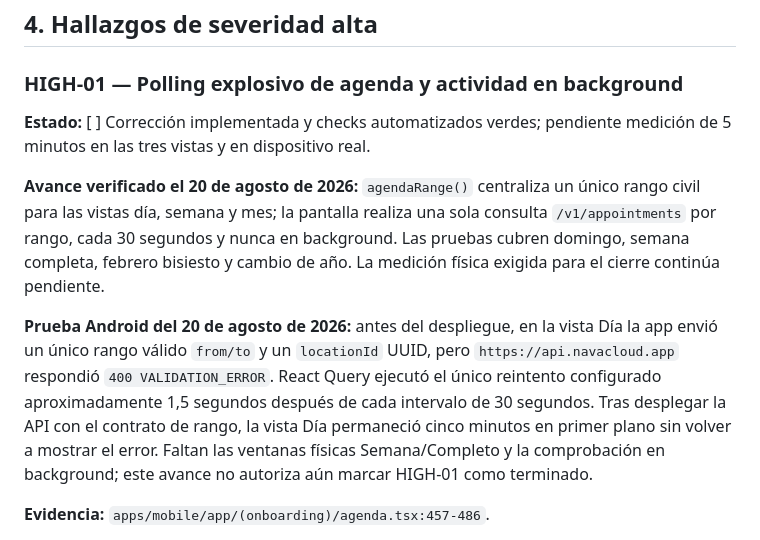
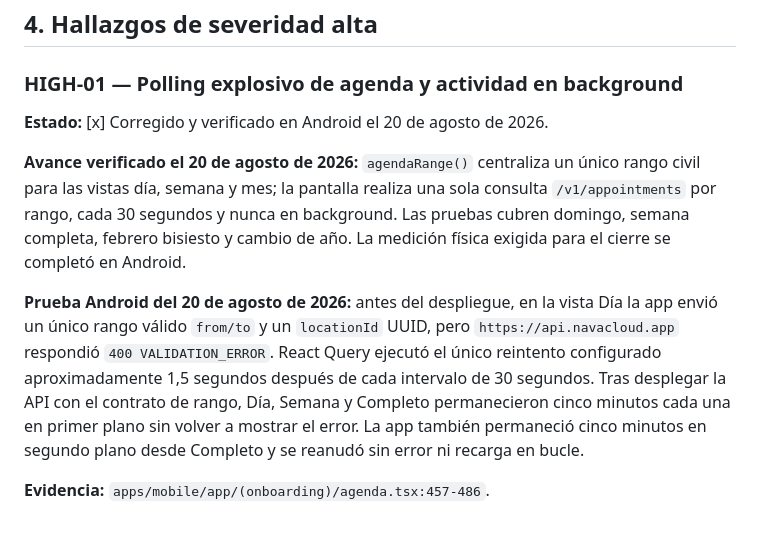
Before and after one commit to undercodeec/BarberiaSaas, a Markdown page: ProyectoMD/AUDITORIA_APP_MOBILE_SEGURIDAD_LOGICA_MVP_2026-08-19.md, the part around the change. Rendered like a GitHub page.

Commit message:
Verify agenda polling on Android

```diff
--- a/ProyectoMD/AUDITORIA_APP_MOBILE_SEGURIDAD_LOGICA_MVP_2026-08-19.md
+++ b/ProyectoMD/AUDITORIA_APP_MOBILE_SEGURIDAD_LOGICA_MVP_2026-08-19.md
@@ -75,11 +75,11 @@ Expo Doctor detectó:
 
 ### HIGH-01 — Polling explosivo de agenda y actividad en background
 
-**Estado:** [ ] Corrección implementada y checks automatizados verdes; pendiente medición de 5 minutos en las tres vistas y en dispositivo real.
+**Estado:** [x] Corregido y verificado en Android el 20 de agosto de 2026.
 
-**Avance verificado el 20 de agosto de 2026:** `agendaRange()` centraliza un único rango civil para las vistas día, semana y mes; la pantalla realiza una sola consulta `/v1/appointments` por rango, cada 30 segundos y nunca en background. Las pruebas cubren domingo, semana completa, febrero bisiesto y cambio de año. La medición física exigida para el cierre continúa pendiente.
+**Avance verificado el 20 de agosto de 2026:** `agendaRange()` centraliza un único rango civil para las vistas día, semana y mes; la pantalla realiza una sola consulta `/v1/appointments` por rango, cada 30 segundos y nunca en background. Las pruebas cubren domingo, semana completa, febrero bisiesto y cambio de año. La medición física exigida para el cierre se completó en Android.
 
-**Prueba Android del 20 de agosto de 2026:** antes del despliegue, en la vista Día la app envió un único rango válido `from/to` y un `locationId` UUID, pero `https://api.navacloud.app` respondió `400 VALIDATION_ERROR`. React Query ejecutó el único reintento configurado aproximadamente 1,5 segundos después de cada intervalo de 30 segundos. Tras desplegar la API con el contrato de rango, la vista Día permaneció cinco minutos en primer plano sin volver a mostrar el error. Faltan las ventanas físicas Semana/Completo y la comprobación en background; este avance no autoriza aún marcar HIGH-01 como terminado.
+**Prueba Android del 20 de agosto de 2026:** antes del despliegue, en la vista Día la app envió un único rango válido `from/to` y un `locationId` UUID, pero `https://api.navacloud.app` respondió `400 VALIDATION_ERROR`. React Query ejecutó el único reintento configurado aproximadamente 1,5 segundos después de cada intervalo de 30 segundos. Tras desplegar la API con el contrato de rango, Día, Semana y Completo permanecieron cinco minutos cada una en primer plano sin volver a mostrar el error. La app también permaneció cinco minutos en segundo plano desde Completo y se reanudó sin error ni recarga en bucle.
 
 **Evidencia:** `apps/mobile/app/(onboarding)/agenda.tsx:457-486`.
 
```
